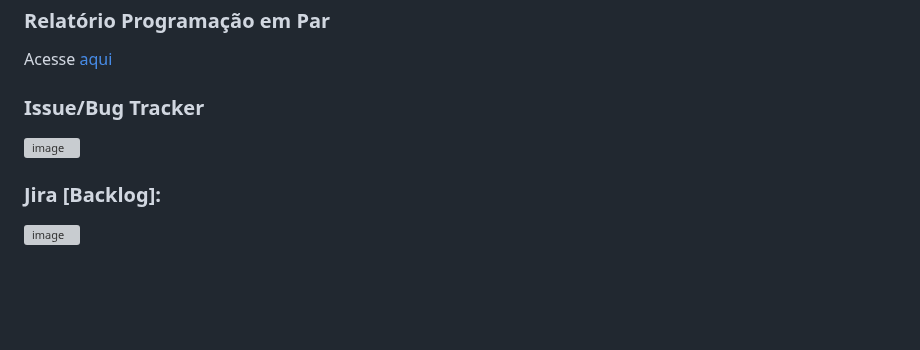
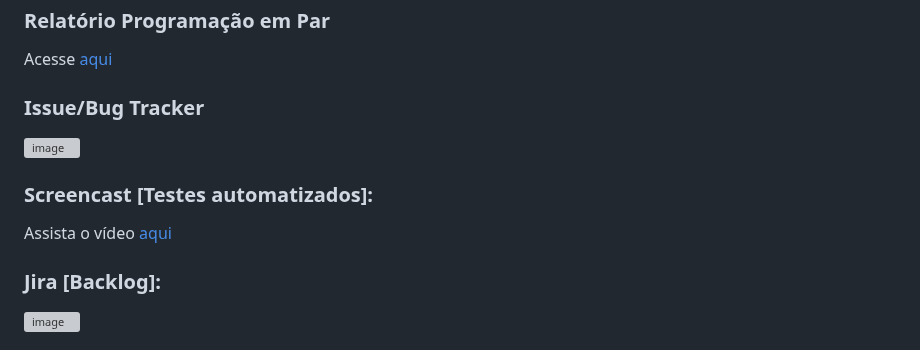
Before and after one commit to IgorGabrielDs/projetoBRASA, a Markdown page: README.md, the part around the change. Rendered like a GitHub page; blank space fills up the shorter version; grey boxes are pictures that could not be loaded.

```diff
--- a/README.md
+++ b/README.md
@@ -110,6 +110,10 @@ Acesse [aqui](https://docs.google.com/document/d/1I6GuDLfA28WPspufjGadZ9lMw0YtNv
 
 <img width="1820" height="963" alt="image" src="https://github.com/user-attachments/assets/cf0bf001-115d-4434-9ad2-576864615bf1" />
 
+### Screencast [Testes automatizados]:
+
+Assista o vídeo [aqui](https://youtu.be/jNxKXBq799A)
+
 ### Jira [Backlog]:
 
 <img width="1726" height="504" alt="image" src="https://github.com/user-attachments/assets/01bded5c-a0ad-474c-be13-779266dcfdc1" />
```
